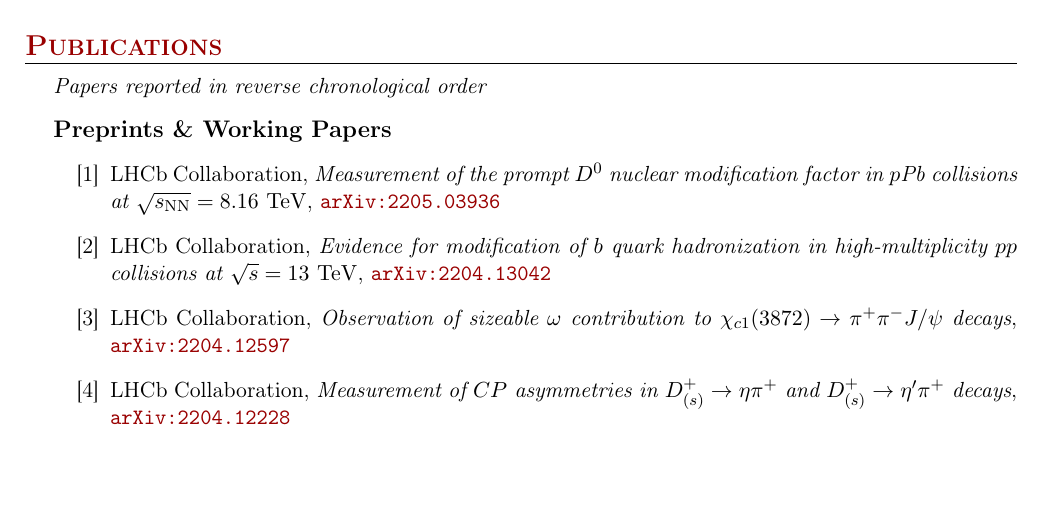
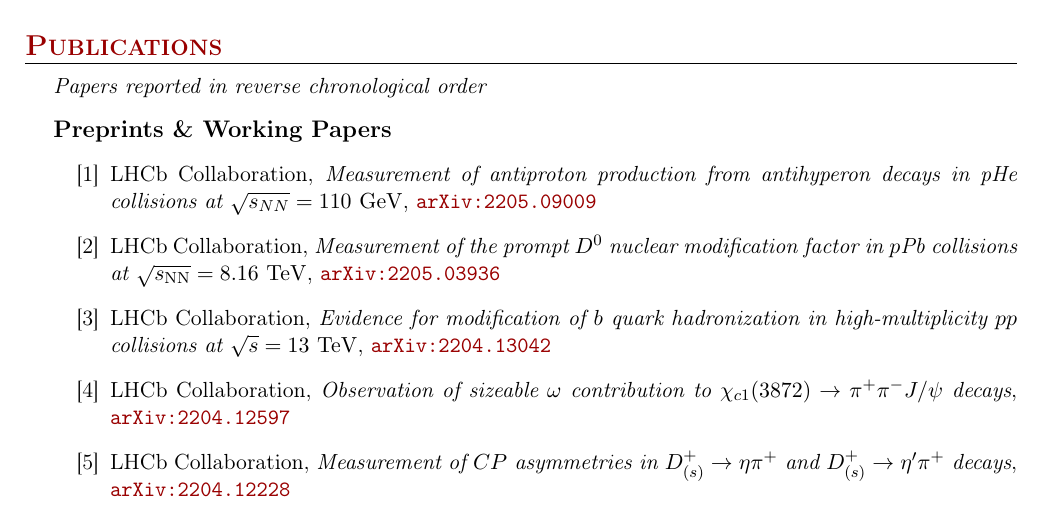
Before and after one commit to mbarbetti/cv-barbetti, a LaTeX CV (academic-cv/main/src/main.tex, which reads academic-cv/main/src/publications.tex): part of page 3 of 6, cut so that both start at the same text, the shorter picture padded with empty space. Compiled offline with pdfLaTeX.

Commit message:
updated publications

```diff
--- a/academic-cv/main/src/publications.tex
+++ b/academic-cv/main/src/publications.tex
@@ -24,6 +24,10 @@
 %    \item E. M. Abenavoli \emph{et al.},
 %    \emph{Machine-Learning Approach Using FDG-PET-Based Radiomics in the Characterization of Mediastinal Bulky Lymphomas},
 %    submitted to \href{https://www.researchsquare.com/article/rs-1330600/v1}{European Journal of Nuclear Medicine and Molecular Imaging}
+    %
+    \item LHCb Collaboration,
+    \emph{Measurement of antiproton production from antihyperon decays in pHe collisions at $\sqrt{s_{NN}}=110~\rm{GeV}$},
+    \arxiv{2205.09009}
     %
     \item LHCb Collaboration,
     \emph{Measurement of the prompt $D^0$ nuclear modification factor in $p$Pb collisions at $\sqrt{s_\mathrm{NN}} = 8.16~\rm{TeV}$},
```
